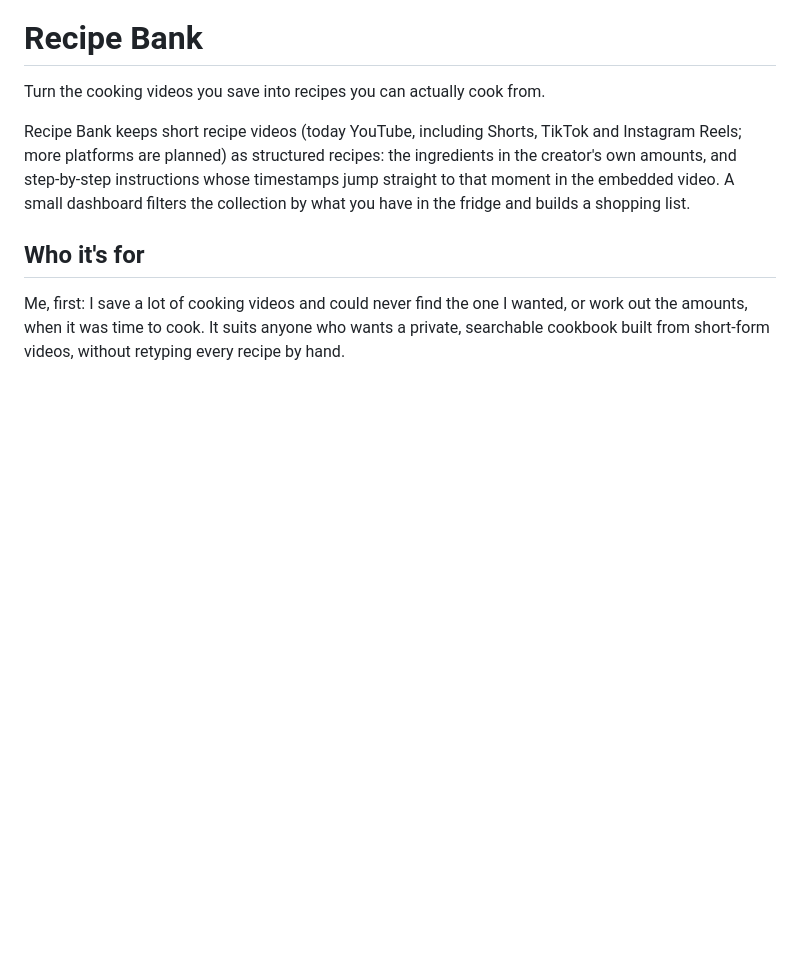
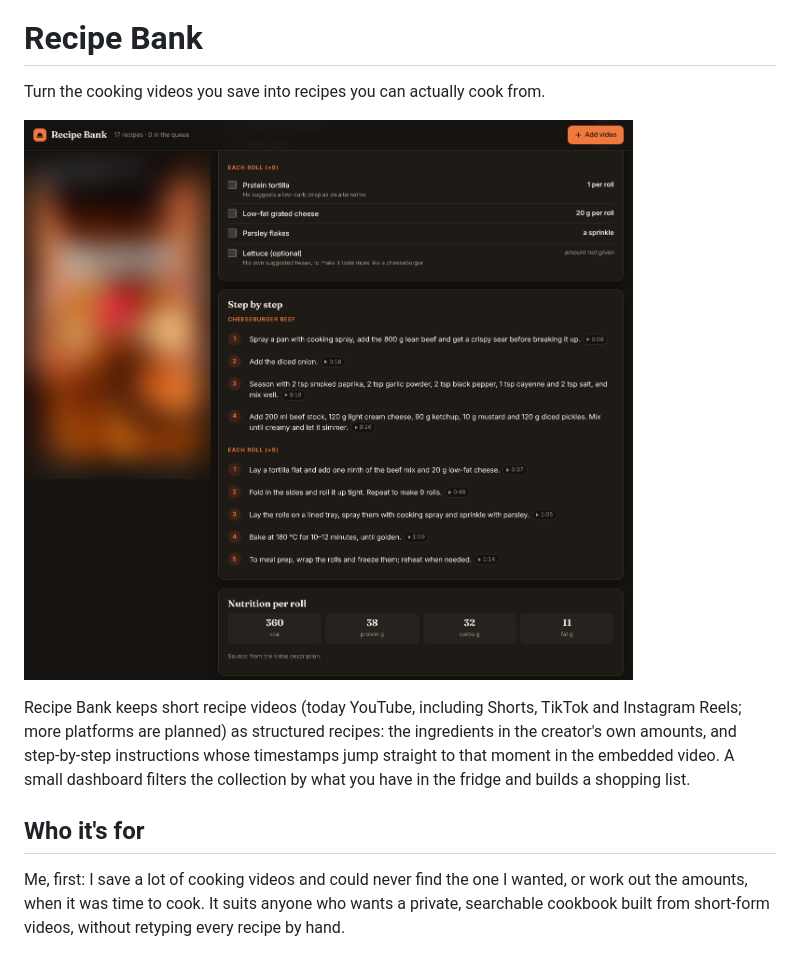
Before and after one commit to axeltoll/recipe-bank, a Markdown page: README.md, the part around the change. GitHub-like rendering; pictures changed too: docs/screenshot.png (added); blank space fills up the shorter version.

Commit message:
docs: add a dashboard screenshot to the README
The embedded video is blurred: the creator's thumbnail and face are their content, not ours.

Co-Authored-By: Claude Opus 5.5 <noreply@anthropic.com>
Claude-Session: https://claude.ai/code/session_019q89WJjU7La571z369R6kB

```diff
--- a/README.md
+++ b/README.md
@@ -1,6 +1,8 @@
 # Recipe Bank
 
 Turn the cooking videos you save into recipes you can actually cook from.
+
+![A Recipe Bank recipe page: ingredient checklist, steps with play-from-here timestamps, and nutrition per serving. The embedded video is blurred in this screenshot.](docs/screenshot.png)
 
 Recipe Bank keeps short recipe videos (today YouTube, including Shorts, TikTok and Instagram Reels; more platforms are planned) as structured recipes: the ingredients in the creator's own amounts, and step-by-step instructions whose timestamps jump straight to that moment in the embedded video. A small dashboard filters the collection by what you have in the fridge and builds a shopping list.
 
```
